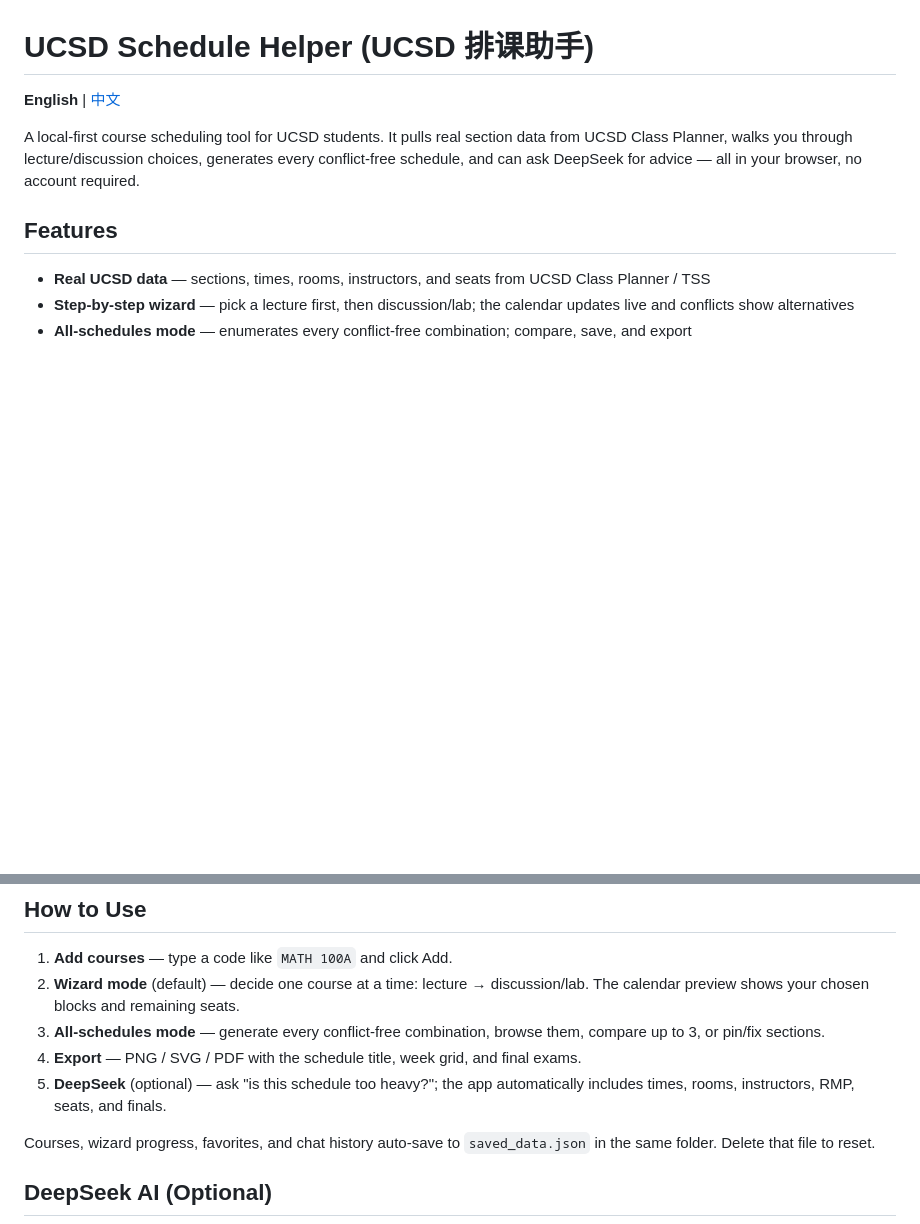
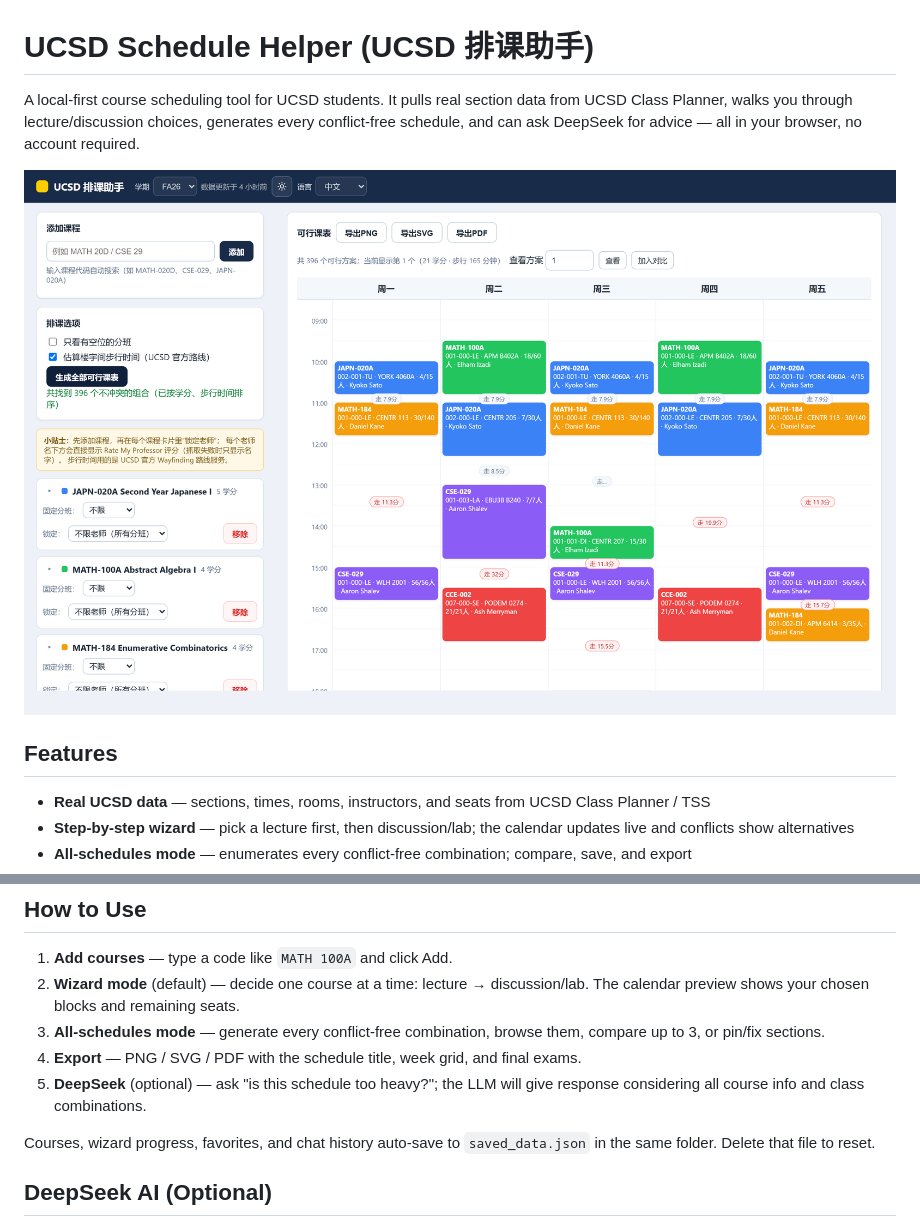
Before and after one commit to henryhe20-xiaocan/ucsd-schedule-helper, a Markdown page: README.md, 2 parts joined by grey strips. GitHub-like rendering; pictures changed too: docs/demo.png (added); blank space fills up the shorter version.

```diff
--- a/README.md
+++ b/README.md
@@ -1,8 +1,8 @@
 # UCSD Schedule Helper (UCSD 排课助手)
 
-**English** | [中文](README.zh-CN.md)
+A local-first course scheduling tool for UCSD students. It pulls real section data from UCSD Class Planner, walks you through lecture/discussion choices, generates every conflict-free schedule, and can ask DeepSeek for advice — all in your browser, no account required.
 
-A local-first course scheduling tool for UCSD students. It pulls real section data from UCSD Class Planner, walks you through lecture/discussion choices, generates every conflict-free schedule, and can ask DeepSeek for advice — all in your browser, no account required.
+![Demo](docs/demo.png)
 
 ## Features
 
@@ -41,7 +41,7 @@ Then open <http://127.0.0.1:8778/>.
 2. **Wizard mode** (default) — decide one course at a time: lecture → discussion/lab. The calendar preview shows your chosen blocks and remaining seats.
 3. **All-schedules mode** — generate every conflict-free combination, browse them, compare up to 3, or pin/fix sections.
 4. **Export** — PNG / SVG / PDF with the schedule title, week grid, and final exams.
-5. **DeepSeek** (optional) — ask "is this schedule too heavy?"; the app automatically includes times, rooms, instructors, RMP, seats, and finals.
+5. **DeepSeek** (optional) — ask "is this schedule too heavy?"; the LLM will give response considering all course info and class combinations.
 
 Courses, wizard progress, favorites, and chat history auto-save to `saved_data.json` in the same folder. Delete that file to reset.
 
```
Also changed, not shown: README.zh-CN.md (+2 -0 lines).
